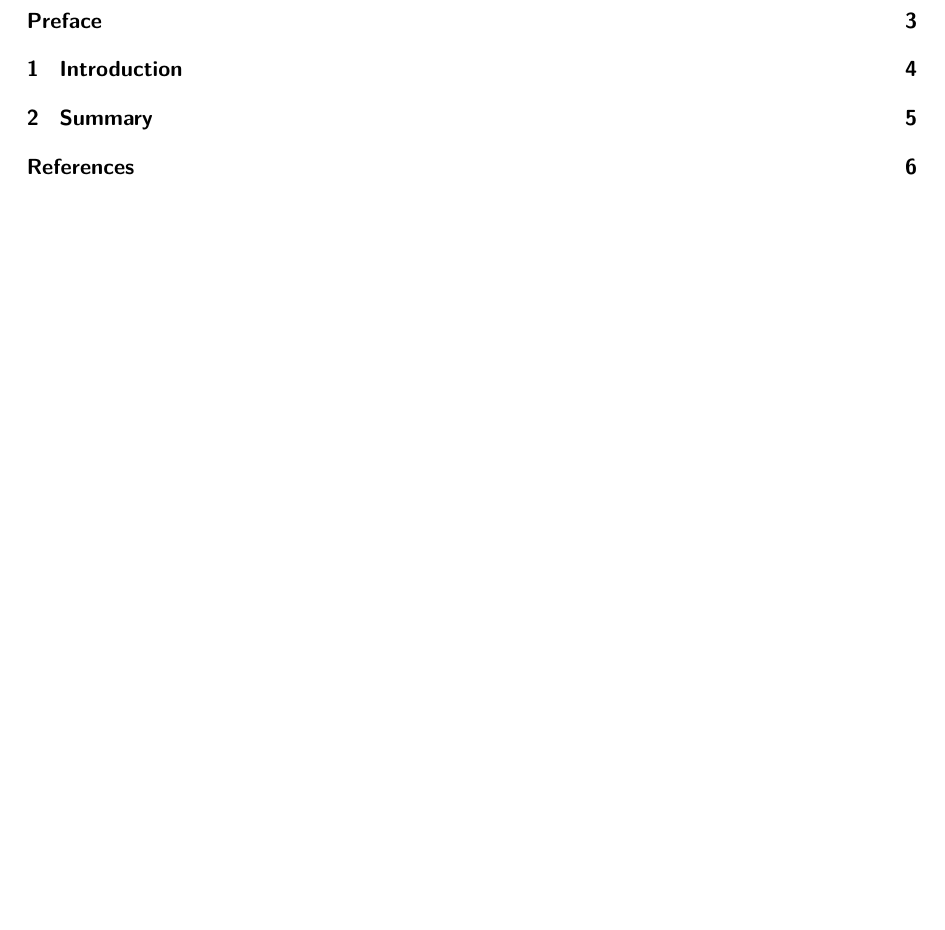
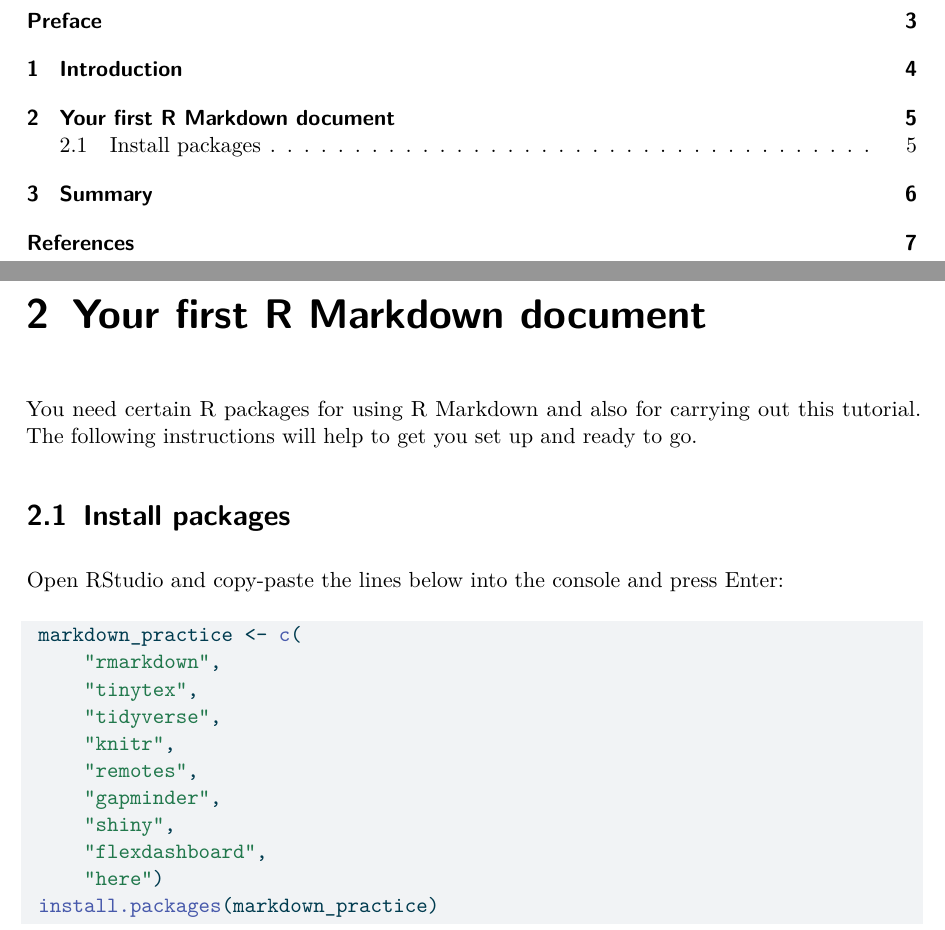
Before and after one commit to keithdhd/my-quarto-book, a LaTeX document (index.tex): part of page 2 of 6 before the commit and two parts of pages 2 and 5 of 7 after it, the two joined at a grey line, cut so that both start at the same text, the shorter picture padded with empty space. Compiled offline with pdfLaTeX.

Commit message:
adds your first r markdown doc

```diff
--- a/index.tex
+++ b/index.tex
@@ -66,6 +66,46 @@
 \fi
 \makeatother
 
+\usepackage{color}
+\usepackage{fancyvrb}
+\newcommand{\VerbBar}{|}
+\newcommand{\VERB}{\Verb[commandchars=\\\{\}]}
+\DefineVerbatimEnvironment{Highlighting}{Verbatim}{commandchars=\\\{\}}
+% Add ',fontsize=\small' for more characters per line
+\usepackage{framed}
+\definecolor{shadecolor}{RGB}{241,243,245}
+\newenvironment{Shaded}{\begin{snugshade}}{\end{snugshade}}
+\newcommand{\AlertTok}[1]{\textcolor[rgb]{0.68,0.00,0.00}{#1}}
+\newcommand{\AnnotationTok}[1]{\textcolor[rgb]{0.37,0.37,0.37}{#1}}
+\newcommand{\AttributeTok}[1]{\textcolor[rgb]{0.40,0.45,0.13}{#1}}
+\newcommand{\BaseNTok}[1]{\textcolor[rgb]{0.68,0.00,0.00}{#1}}
+\newcommand{\BuiltInTok}[1]{\textcolor[rgb]{0.00,0.23,0.31}{#1}}
+\newcommand{\CharTok}[1]{\textcolor[rgb]{0.13,0.47,0.30}{#1}}
+\newcommand{\CommentTok}[1]{\textcolor[rgb]{0.37,0.37,0.37}{#1}}
+\newcommand{\CommentVarTok}[1]{\textcolor[rgb]{0.37,0.37,0.37}{\textit{#1}}}
+\newcommand{\ConstantTok}[1]{\textcolor[rgb]{0.56,0.35,0.01}{#1}}
+\newcommand{\ControlFlowTok}[1]{\textcolor[rgb]{0.00,0.23,0.31}{\textbf{#1}}}
+\newcommand{\DataTypeTok}[1]{\textcolor[rgb]{0.68,0.00,0.00}{#1}}
+\newcommand{\DecValTok}[1]{\textcolor[rgb]{0.68,0.00,0.00}{#1}}
+\newcommand{\DocumentationTok}[1]{\textcolor[rgb]{0.37,0.37,0.37}{\textit{#1}}}
+\newcommand{\ErrorTok}[1]{\textcolor[rgb]{0.68,0.00,0.00}{#1}}
+\newcommand{\ExtensionTok}[1]{\textcolor[rgb]{0.00,0.23,0.31}{#1}}
+\newcommand{\FloatTok}[1]{\textcolor[rgb]{0.68,0.00,0.00}{#1}}
+\newcommand{\FunctionTok}[1]{\textcolor[rgb]{0.28,0.35,0.67}{#1}}
+\newcommand{\ImportTok}[1]{\textcolor[rgb]{0.00,0.46,0.62}{#1}}
+\newcommand{\InformationTok}[1]{\textcolor[rgb]{0.37,0.37,0.37}{#1}}
+\newcommand{\KeywordTok}[1]{\textcolor[rgb]{0.00,0.23,0.31}{\textbf{#1}}}
+\newcommand{\NormalTok}[1]{\textcolor[rgb]{0.00,0.23,0.31}{#1}}
+\newcommand{\OperatorTok}[1]{\textcolor[rgb]{0.37,0.37,0.37}{#1}}
+\newcommand{\OtherTok}[1]{\textcolor[rgb]{0.00,0.23,0.31}{#1}}
+\newcommand{\PreprocessorTok}[1]{\textcolor[rgb]{0.68,0.00,0.00}{#1}}
+\newcommand{\RegionMarkerTok}[1]{\textcolor[rgb]{0.00,0.23,0.31}{#1}}
+\newcommand{\SpecialCharTok}[1]{\textcolor[rgb]{0.37,0.37,0.37}{#1}}
+\newcommand{\SpecialStringTok}[1]{\textcolor[rgb]{0.13,0.47,0.30}{#1}}
+\newcommand{\StringTok}[1]{\textcolor[rgb]{0.13,0.47,0.30}{#1}}
+\newcommand{\VariableTok}[1]{\textcolor[rgb]{0.07,0.07,0.07}{#1}}
+\newcommand{\VerbatimStringTok}[1]{\textcolor[rgb]{0.13,0.47,0.30}{#1}}
+\newcommand{\WarningTok}[1]{\textcolor[rgb]{0.37,0.37,0.37}{\textit{#1}}}
 
 \providecommand{\tightlist}{%
   \setlength{\itemsep}{0pt}\setlength{\parskip}{0pt}}\usepackage{longtable,booktabs,array}
@@ -225,6 +265,36 @@ See Knuth (1984) for additional discussion of literate programming.
 
 \bookmarksetup{startatroot}
 
+\chapter{Your first R Markdown
+document}\label{your-first-r-markdown-document}
+
+You need certain R packages for using R Markdown and also for carrying
+out this tutorial. The following instructions will help to get you set
+up and ready to go.
+
+\section{Install packages}\label{install-packages}
+
+Open RStudio and copy-paste the lines below into the console and press
+Enter:
+
+\begin{Shaded}
+\begin{Highlighting}[]
+\NormalTok{ markdown\_practice }\OtherTok{\textless{}{-}} \FunctionTok{c}\NormalTok{(   }
+     \StringTok{"rmarkdown"}\NormalTok{,   }
+     \StringTok{"tinytex"}\NormalTok{,   }
+     \StringTok{"tidyverse"}\NormalTok{,   }
+     \StringTok{"knitr"}\NormalTok{,   }
+     \StringTok{"remotes"}\NormalTok{,   }
+     \StringTok{"gapminder"}\NormalTok{,   }
+     \StringTok{"shiny"}\NormalTok{,   }
+     \StringTok{"flexdashboard"}\NormalTok{,   }
+     \StringTok{"here"}\NormalTok{)}
+ \FunctionTok{install.packages}\NormalTok{(markdown\_practice)}
+\end{Highlighting}
+\end{Shaded}
+
+\bookmarksetup{startatroot}
+
 \chapter{Summary}\label{summary}
 
 In summary, this book has no content whatsoever.
```
Also changed, not shown: _quarto.yml (+1 -0 lines), 14 other files.
